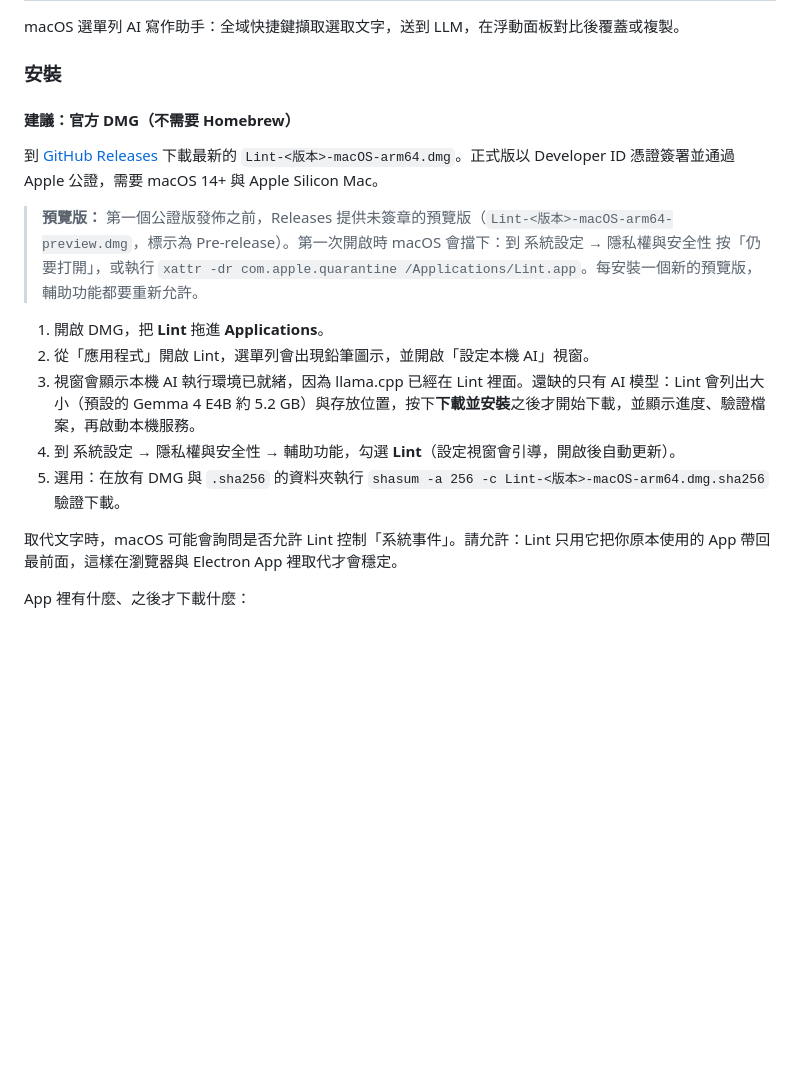
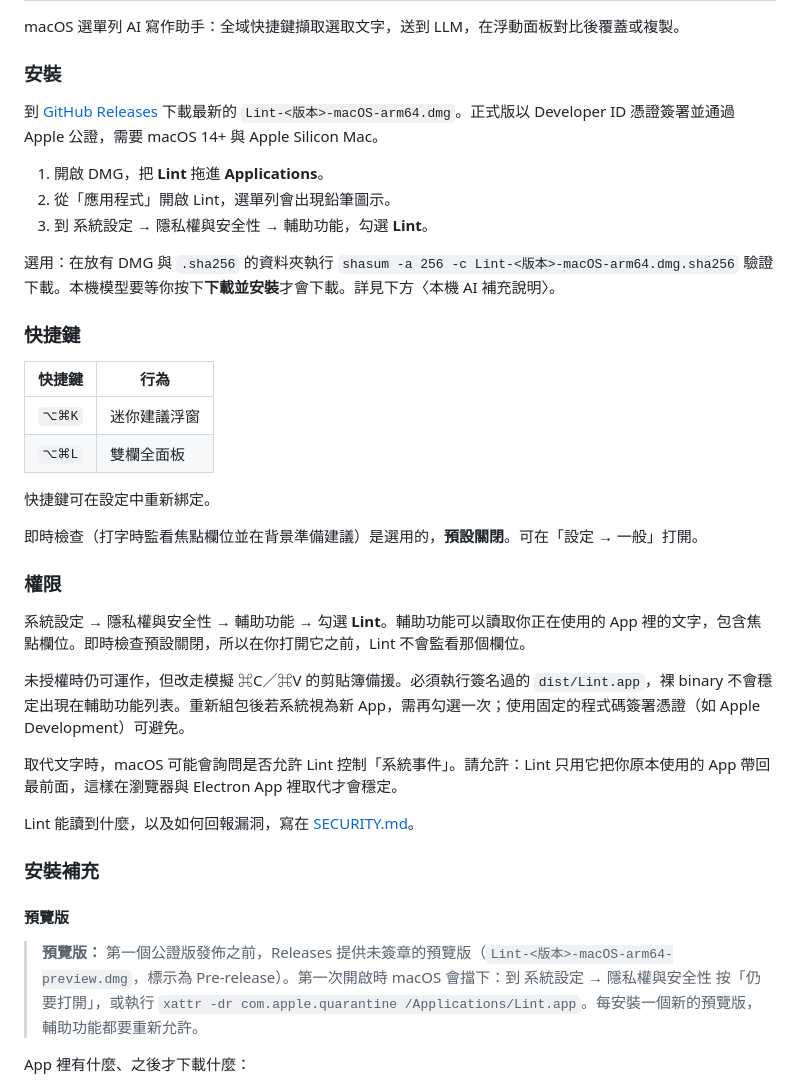
Before and after one commit to davislinyd/Lint, a Markdown page: README.md, the part around one of its changes. Rendered like a GitHub page; blank space fills up the shorter version.

```diff
--- a/README.md
+++ b/README.md
@@ -137,19 +145,40 @@ macOS 選單列 AI 寫作助手：全域快捷鍵擷取選取文字，送到 LLM
 
 ### 安裝
 
-#### 建議：官方 DMG（不需要 Homebrew）
-
 到 [GitHub Releases](https://github.com/davislinyd/Lint/releases) 下載最新的 `Lint-<版本>-macOS-arm64.dmg`。正式版以 Developer ID 憑證簽署並通過 Apple 公證，需要 macOS 14+ 與 Apple Silicon Mac。
 
-> **預覽版：** 第一個公證版發佈之前，Releases 提供未簽章的預覽版（`Lint-<版本>-macOS-arm64-preview.dmg`，標示為 Pre-release）。第一次開啟時 macOS 會擋下：到 系統設定 → 隱私權與安全性 按「仍要打開」，或執行 `xattr -dr com.apple.quarantine /Applications/Lint.app`。每安裝一個新的預覽版，輔助功能都要重新允許。
+1. 開啟 DMG，把 **Lint** 拖進 **Applications**。
+2. 從「應用程式」開啟 Lint，選單列會出現鉛筆圖示。
+3. 到 系統設定 → 隱私權與安全性 → 輔助功能，勾選 **Lint**。
 
-1. 開啟 DMG，把 **Lint** 拖進 **Applications**。
-2. 從「應用程式」開啟 Lint，選單列會出現鉛筆圖示，並開啟「設定本機 AI」視窗。
-3. 視窗會顯示本機 AI 執行環境已就緒，因為 llama.cpp 已經在 Lint 裡面。還缺的只有 AI 模型：Lint 會列出大小（預設的 Gemma 4 E4B 約 5.2 GB）與存放位置，按下**下載並安裝**之後才開始下載，並顯示進度、驗證檔案，再啟動本機服務。
-4. 到 系統設定 → 隱私權與安全性 → 輔助功能，勾選 **Lint**（設定視窗會引導，開啟後自動更新）。
-5. 選用：在放有 DMG 與 `.sha256` 的資料夾執行 `shasum -a 256 -c Lint-<版本>-macOS-arm64.dmg.sha256` 驗證下載。
+選用：在放有 DMG 與 `.sha256` 的資料夾執行 `shasum -a 256 -c Lint-<版本>-macOS-arm64.dmg.sha256` 驗證下載。本機模型要等你按下**下載並安裝**才會下載。詳見下方〈本機 AI 補充說明〉。
+
+### 快捷鍵
+
+| 快捷鍵 | 行為 |
+|--------|------|
+| `⌥⌘K` | 迷你建議浮窗 |
+| `⌥⌘L` | 雙欄全面板 |
+
+快捷鍵可在設定中重新綁定。
+
+即時檢查（打字時監看焦點欄位並在背景準備建議）是選用的，**預設關閉**。可在「設定 → 一般」打開。
+
+### 權限
+
+系統設定 → 隱私權與安全性 → 輔助功能 → 勾選 **Lint**。輔助功能可以讀取你正在使用的 App 裡的文字，包含焦點欄位。即時檢查預設關閉，所以在你打開它之前，Lint 不會監看那個欄位。
+
+未授權時仍可運作，但改走模擬 ⌘C／⌘V 的剪貼簿備援。必須執行簽名過的 `dist/Lint.app`，裸 binary 不會穩定出現在輔助功能列表。重新組包後若系統視為新 App，需再勾選一次；使用固定的程式碼簽署憑證（如 Apple Development）可避免。
 
 取代文字時，macOS 可能會詢問是否允許 Lint 控制「系統事件」。請允許：Lint 只用它把你原本使用的 App 帶回最前面，這樣在瀏覽器與 Electron App 裡取代才會穩定。
+
+Lint 能讀到什麼，以及如何回報漏洞，寫在 [SECURITY.md](SECURITY.md)。
+
+### 安裝補充
+
+#### 預覽版
+
+> **預覽版：** 第一個公證版發佈之前，Releases 提供未簽章的預覽版（`Lint-<版本>-macOS-arm64-preview.dmg`，標示為 Pre-release）。第一次開啟時 macOS 會擋下：到 系統設定 → 隱私權與安全性 按「仍要打開」，或執行 `xattr -dr com.apple.quarantine /Applications/Lint.app`。每安裝一個新的預覽版，輔助功能都要重新允許。
 
 App 裡有什麼、之後才下載什麼：
 
```
Also changed, not shown: other parts of README.md (+30 -34 lines), SECURITY.md (added, +13 -0 lines).
